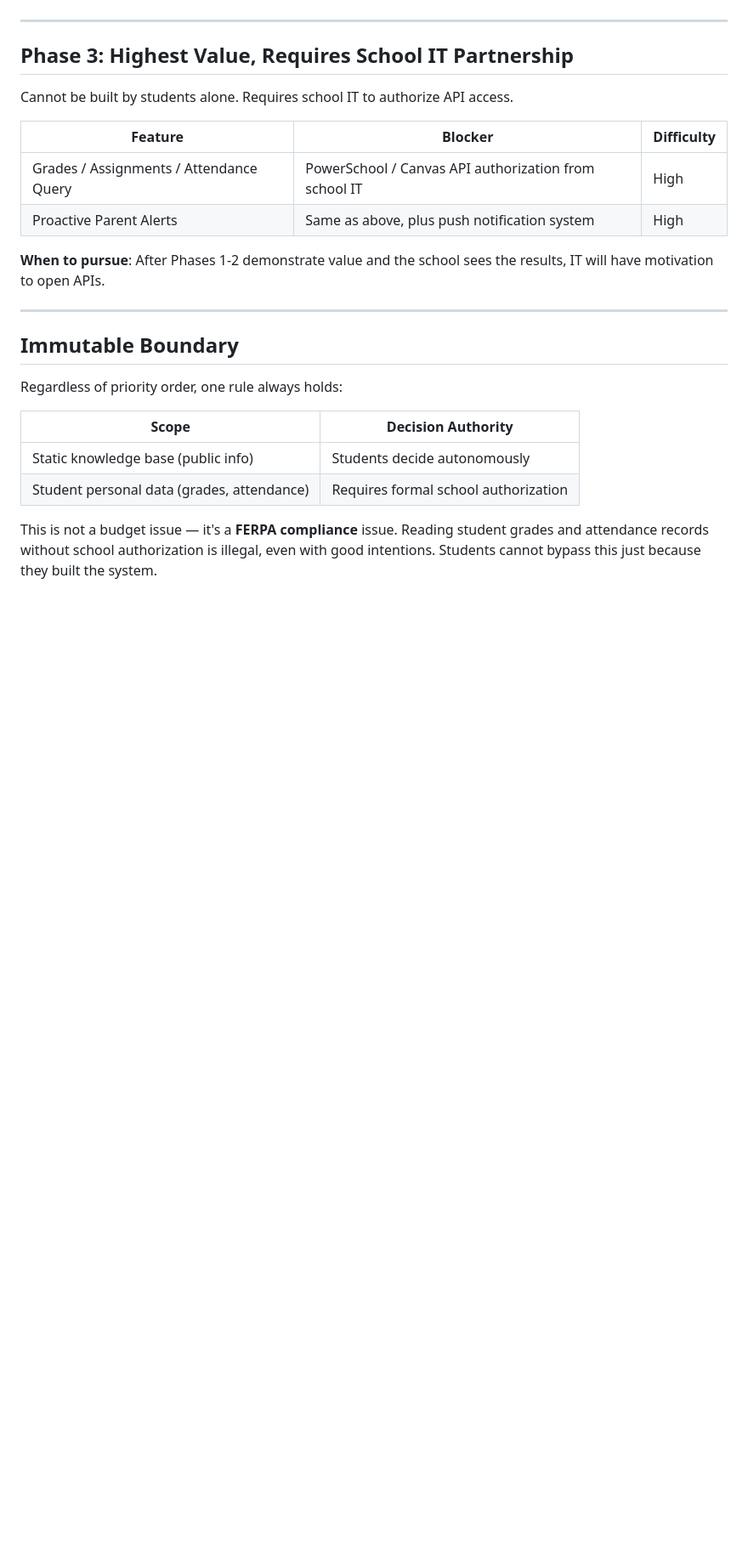
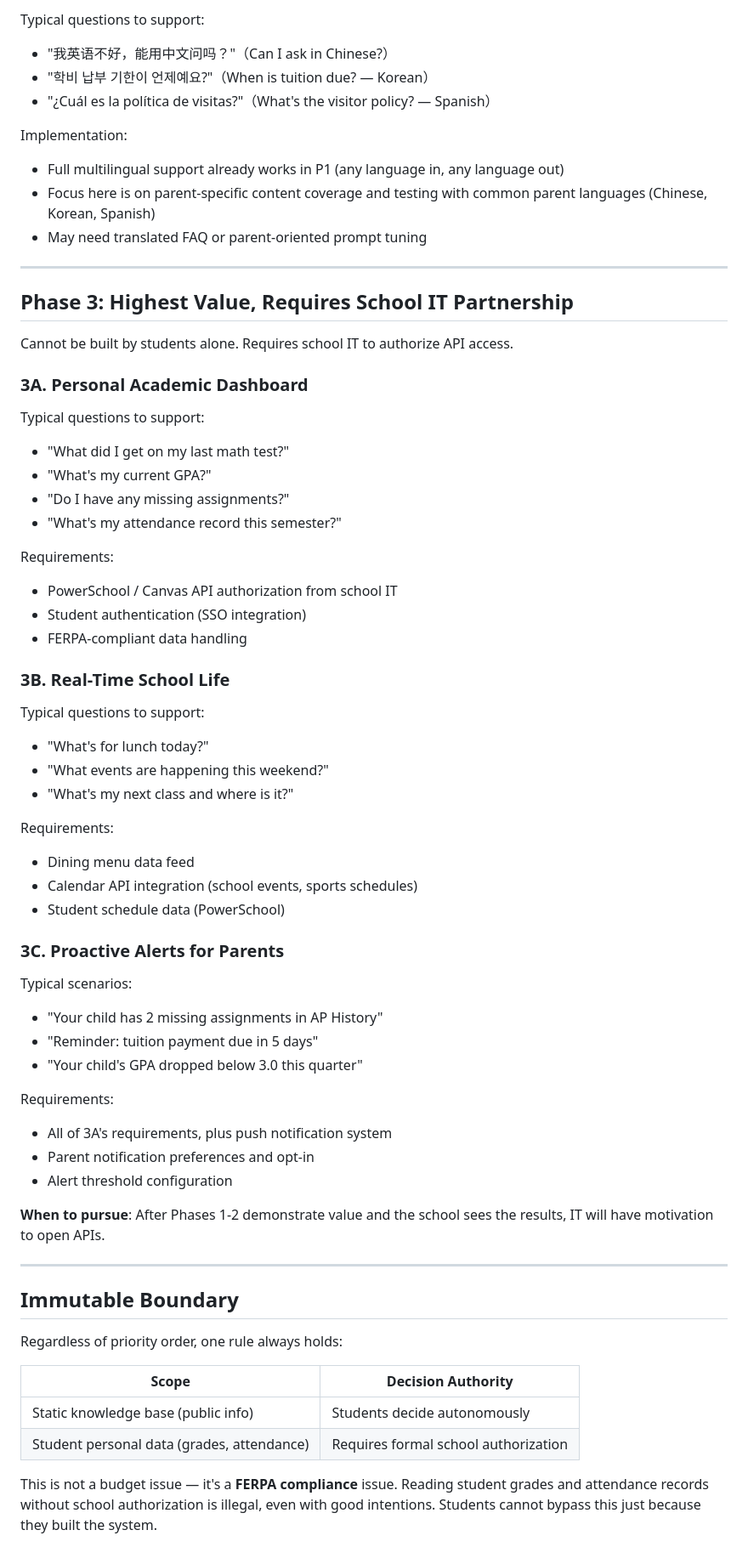
Before and after one commit to szkangjian/webb-ai, a Markdown page: docs/roadmap.md, the part around one of its changes. Shown at 85% size. Drawn GitHub-style; blank space fills up the shorter version.

```diff
--- a/docs/roadmap.md
+++ b/docs/roadmap.md
@@ -98,3 +146,12 @@ Natural extension after Phase 1 is running smoothly. Students with multilingual
+Typical questions to support:
+- "我英语不好，能用中文问吗？"（Can I ask in Chinese?）
+- "학비 납부 기한이 언제예요?"（When is tuition due? — Korean）
+- "¿Cuál es la política de visitas?"（What's the visitor policy? — Spanish）
+
+Implementation:
+- Full multilingual support already works in P1 (any language in, any language out)
+- Focus here is on parent-specific content coverage and testing with common parent languages (Chinese, Korean, Spanish)
+- May need translated FAQ or parent-oriented prompt tuning
 
 ---
 
@@ -102,10 +159,42 @@ Natural extension after Phase 1 is running smoothly. Students with multilingual
 
 Cannot be built by students alone. Requires school IT to authorize API access.
 
-| Feature | Blocker | Difficulty |
-|---------|---------|------------|
-| Grades / Assignments / Attendance Query | PowerSchool / Canvas API authorization from school IT | High |
-| Proactive Parent Alerts | Same as above, plus push notification system | High |
+### 3A. Personal Academic Dashboard
+
+Typical questions to support:
+- "What did I get on my last math test?"
+- "What's my current GPA?"
+- "Do I have any missing assignments?"
+- "What's my attendance record this semester?"
+
+Requirements:
+- PowerSchool / Canvas API authorization from school IT
+- Student authentication (SSO integration)
+- FERPA-compliant data handling
+
+### 3B. Real-Time School Life
+
+Typical questions to support:
+- "What's for lunch today?"
+- "What events are happening this weekend?"
+- "What's my next class and where is it?"
+
+Requirements:
+- Dining menu data feed
+- Calendar API integration (school events, sports schedules)
+- Student schedule data (PowerSchool)
+
+### 3C. Proactive Alerts for Parents
+
+Typical scenarios:
+- "Your child has 2 missing assignments in AP History"
+- "Reminder: tuition payment due in 5 days"
+- "Your child's GPA dropped below 3.0 this quarter"
+
+Requirements:
+- All of 3A's requirements, plus push notification system
+- Parent notification preferences and opt-in
+- Alert threshold configuration
 
 **When to pursue**: After Phases 1-2 demonstrate value and the school sees the results, IT will have motivation to open APIs.
 
```
Also changed, not shown: other parts of docs/roadmap.md (+87 -39 lines), docs/roadmap-zh.md (+133 -44 lines).
